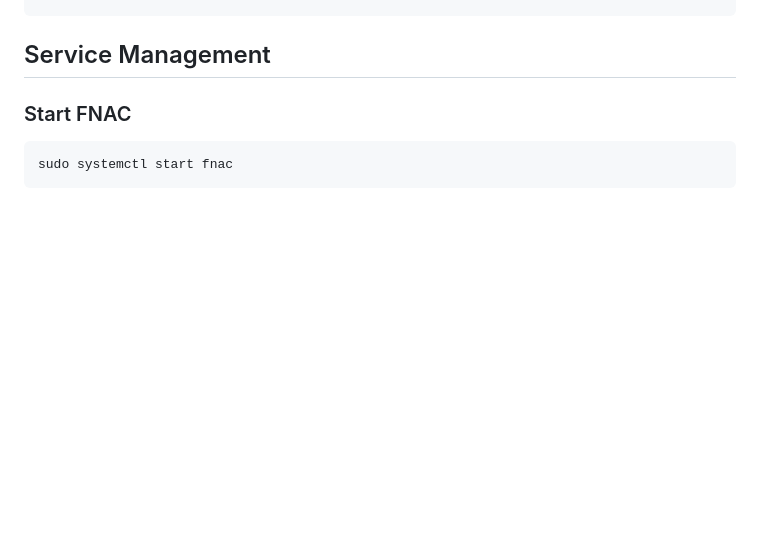
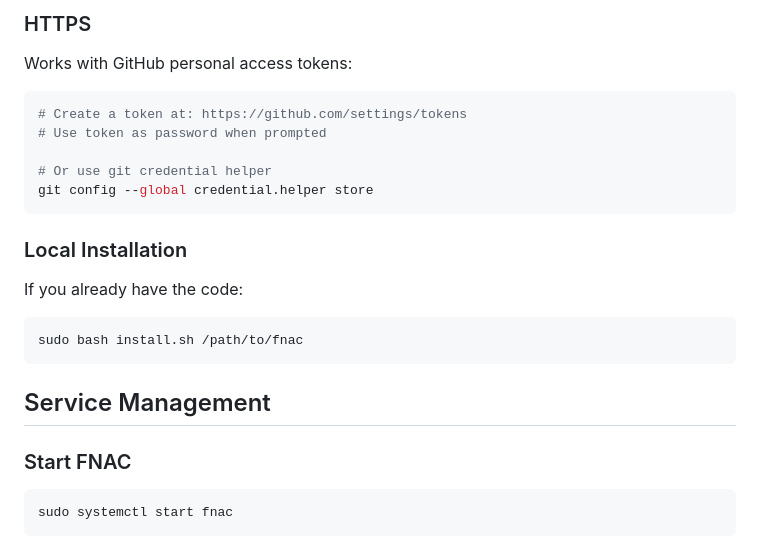
Before and after one commit to Coffee313/fnac, a Markdown page: INSTALL.md, the part around one of its changes. GitHub-like rendering; blank space fills up the shorter version.

````diff
--- a/INSTALL.md
+++ b/INSTALL.md
@@ -43,3 +72,17 @@ http://localhost:5000
+### HTTPS
+Works with GitHub personal access tokens:
+```bash
+# Create a token at: https://github.com/settings/tokens
+# Use token as password when prompted
+
+# Or use git credential helper
+git config --global credential.helper store
+```
+
+### Local Installation
+If you already have the code:
+```bash
+sudo bash install.sh /path/to/fnac
 ```
 
 ## Service Management
````
Also changed, not shown: other parts of INSTALL.md (+39 -10 lines).
